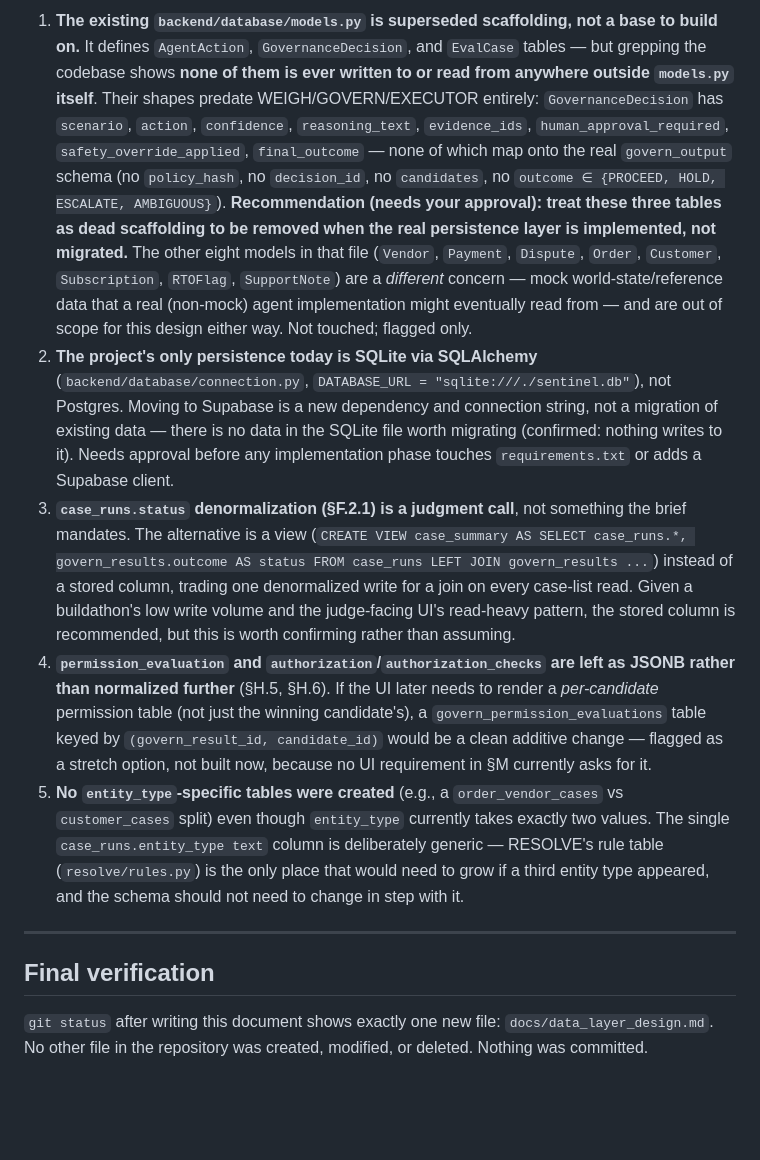
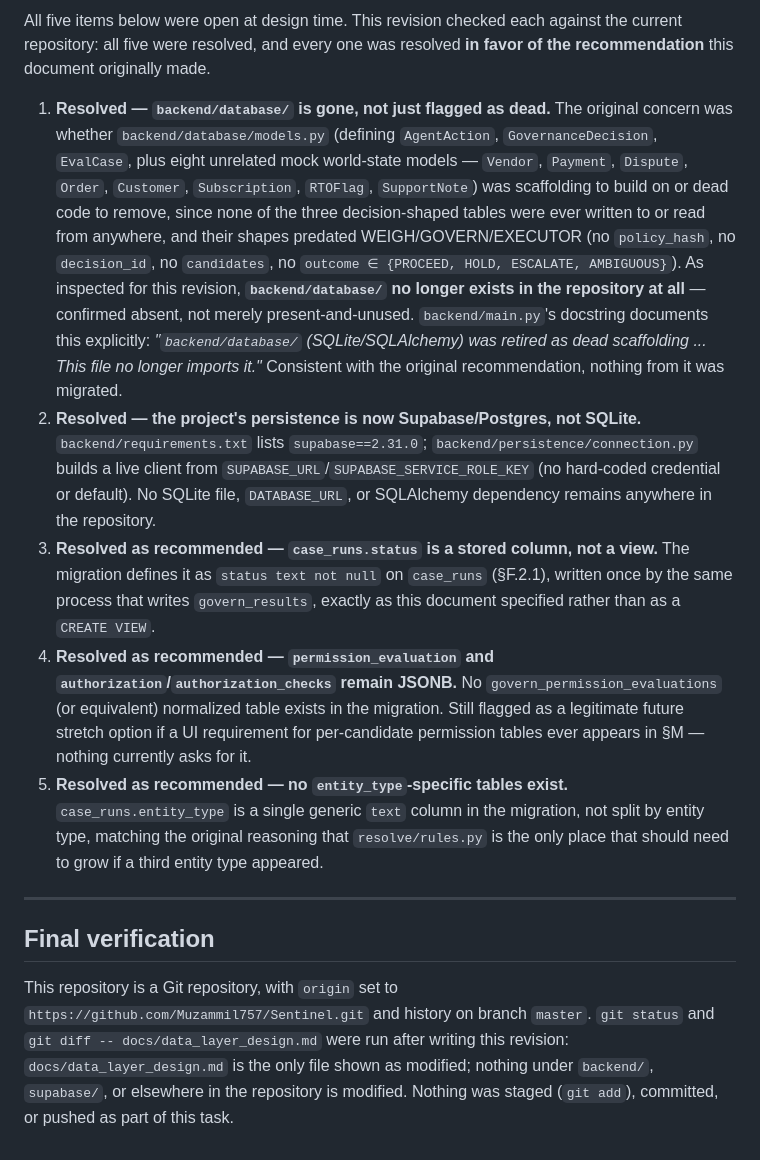
Before and after one commit to Muzammil757/Sentinel, a Markdown page: docs/data_layer_design.md, the part around one of its changes. Drawn GitHub-style; blank space fills up the shorter version.

```diff
--- a/docs/data_layer_design.md
+++ b/docs/data_layer_design.md
@@ -598,12 +613,14 @@ None of this is implemented as part of this document.
 
-1. **The existing `backend/database/models.py` is superseded scaffolding, not a base to build on.** It defines `AgentAction`, `GovernanceDecision`, and `EvalCase` tables — but grepping the codebase shows **none of them is ever written to or read from anywhere outside `models.py` itself**. Their shapes predate WEIGH/GOVERN/EXECUTOR entirely: `GovernanceDecision` has `scenario`, `action`, `confidence`, `reasoning_text`, `evidence_ids`, `human_approval_required`, `safety_override_applied`, `final_outcome` — none of which map onto the real `govern_output` schema (no `policy_hash`, no `decision_id`, no `candidates`, no `outcome ∈ {PROCEED, HOLD, ESCALATE, AMBIGUOUS}`). **Recommendation (needs your approval): treat these three tables as dead scaffolding to be removed when the real persistence layer is implemented, not migrated.** The other eight models in that file (`Vendor`, `Payment`, `Dispute`, `Order`, `Customer`, `Subscription`, `RTOFlag`, `SupportNote`) are a *different* concern — mock world-state/reference data that a real (non-mock) agent implementation might eventually read from — and are out of scope for this design either way. Not touched; flagged only.
-2. **The project's only persistence today is SQLite via SQLAlchemy** (`backend/database/connection.py`, `DATABASE_URL = "sqlite:///./sentinel.db"`), not Postgres. Moving to Supabase is a new dependency and connection string, not a migration of existing data — there is no data in the SQLite file worth migrating (confirmed: nothing writes to it). Needs approval before any implementation phase touches `requirements.txt` or adds a Supabase client.
-3. **`case_runs.status` denormalization (§F.2.1) is a judgment call**, not something the brief mandates. The alternative is a view (`CREATE VIEW case_summary AS SELECT case_runs.*, govern_results.outcome AS status FROM case_runs LEFT JOIN govern_results ...`) instead of a stored column, trading one denormalized write for a join on every case-list read. Given a buildathon's low write volume and the judge-facing UI's read-heavy pattern, the stored column is recommended, but this is worth confirming rather than assuming.
-4. **`permission_evaluation` and `authorization`/`authorization_checks` are left as JSONB rather than normalized further** (§H.5, §H.6). If the UI later needs to render a *per-candidate* permission table (not just the winning candidate's), a `govern_permission_evaluations` table keyed by `(govern_result_id, candidate_id)` would be a clean additive change — flagged as a stretch option, not built now, because no UI requirement in §M currently asks for it.
-5. **No `entity_type`-specific tables were created** (e.g., a `order_vendor_cases` vs `customer_cases` split) even though `entity_type` currently takes exactly two values. The single `case_runs.entity_type text` column is deliberately generic — RESOLVE's rule table (`resolve/rules.py`) is the only place that would need to grow if a third entity type appeared, and the schema should not need to change in step with it.
+All five items below were open at design time. This revision checked each against the current repository: all five were resolved, and every one was resolved **in favor of the recommendation** this document originally made.
+
+1. **Resolved — `backend/database/` is gone, not just flagged as dead.** The original concern was whether `backend/database/models.py` (defining `AgentAction`, `GovernanceDecision`, `EvalCase`, plus eight unrelated mock world-state models — `Vendor`, `Payment`, `Dispute`, `Order`, `Customer`, `Subscription`, `RTOFlag`, `SupportNote`) was scaffolding to build on or dead code to remove, since none of the three decision-shaped tables were ever written to or read from anywhere, and their shapes predated WEIGH/GOVERN/EXECUTOR (no `policy_hash`, no `decision_id`, no `candidates`, no `outcome ∈ {PROCEED, HOLD, ESCALATE, AMBIGUOUS}`). As inspected for this revision, **`backend/database/` no longer exists in the repository at all** — confirmed absent, not merely present-and-unused. `backend/main.py`'s docstring documents this explicitly: *"`backend/database/` (SQLite/SQLAlchemy) was retired as dead scaffolding ... This file no longer imports it."* Consistent with the original recommendation, nothing from it was migrated.
+2. **Resolved — the project's persistence is now Supabase/Postgres, not SQLite.** `backend/requirements.txt` lists `supabase==2.31.0`; `backend/persistence/connection.py` builds a live client from `SUPABASE_URL`/`SUPABASE_SERVICE_ROLE_KEY` (no hard-coded credential or default). No SQLite file, `DATABASE_URL`, or SQLAlchemy dependency remains anywhere in the repository.
+3. **Resolved as recommended — `case_runs.status` is a stored column, not a view.** The migration defines it as `status text not null` on `case_runs` (§F.2.1), written once by the same process that writes `govern_results`, exactly as this document specified rather than as a `CREATE VIEW`.
+4. **Resolved as recommended — `permission_evaluation` and `authorization`/`authorization_checks` remain JSONB.** No `govern_permission_evaluations` (or equivalent) normalized table exists in the migration. Still flagged as a legitimate future stretch option if a UI requirement for per-candidate permission tables ever appears in §M — nothing currently asks for it.
+5. **Resolved as recommended — no `entity_type`-specific tables exist.** `case_runs.entity_type` is a single generic `text` column in the migration, not split by entity type, matching the original reasoning that `resolve/rules.py` is the only place that should need to grow if a third entity type appeared.
 
 ---
 
 ## Final verification
 
-`git status` after writing this document shows exactly one new file: `docs/data_layer_design.md`. No other file in the repository was created, modified, or deleted. Nothing was committed.
+This repository is a Git repository, with `origin` set to `https://github.com/Muzammil757/Sentinel.git` and history on branch `master`. `git status` and `git diff -- docs/data_layer_design.md` were run after writing this revision: `docs/data_layer_design.md` is the only file shown as modified; nothing under `backend/`, `supabase/`, or elsewhere in the repository is modified. Nothing was staged (`git add`), committed, or pushed as part of this task.
```
Also changed, not shown: other parts of docs/data_layer_design.md (+30 -15 lines).
